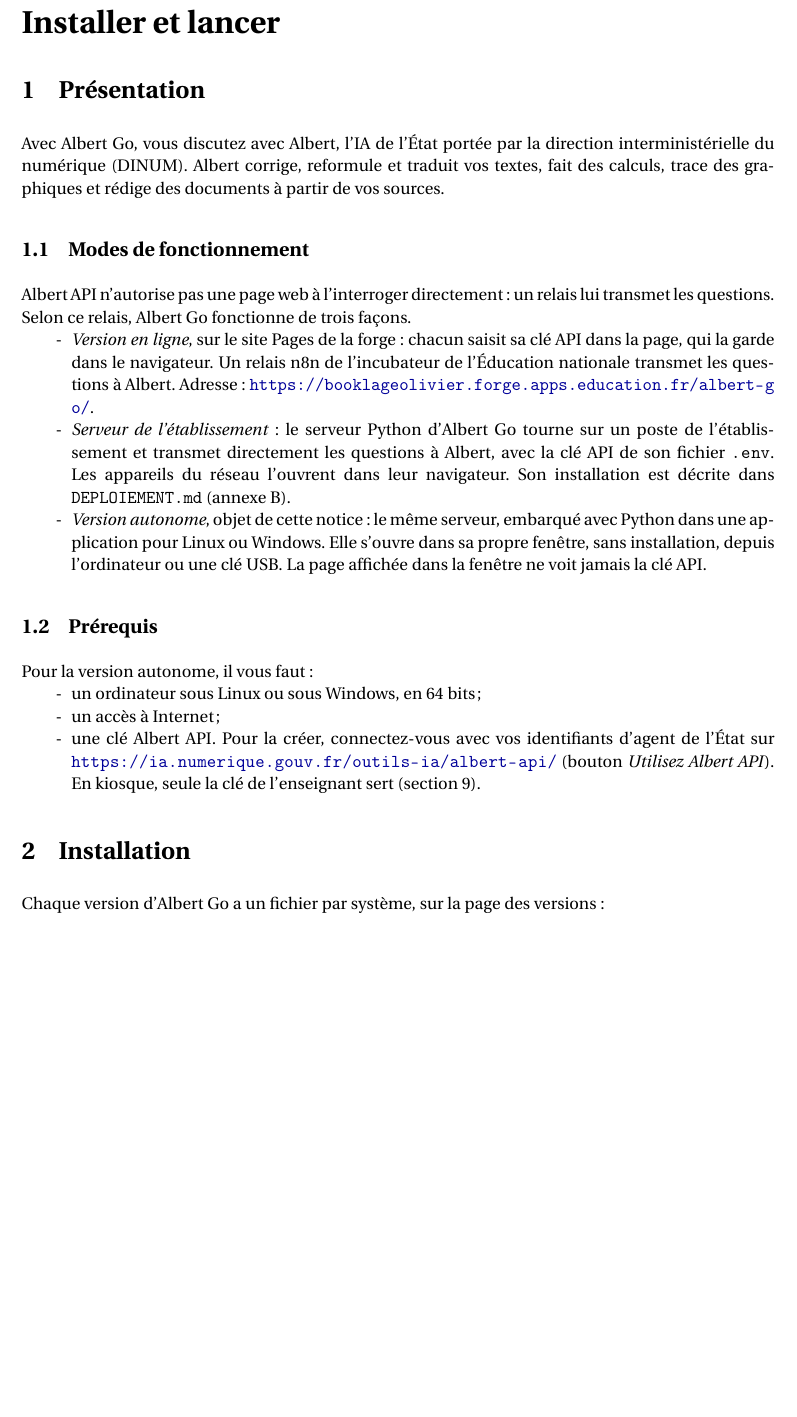
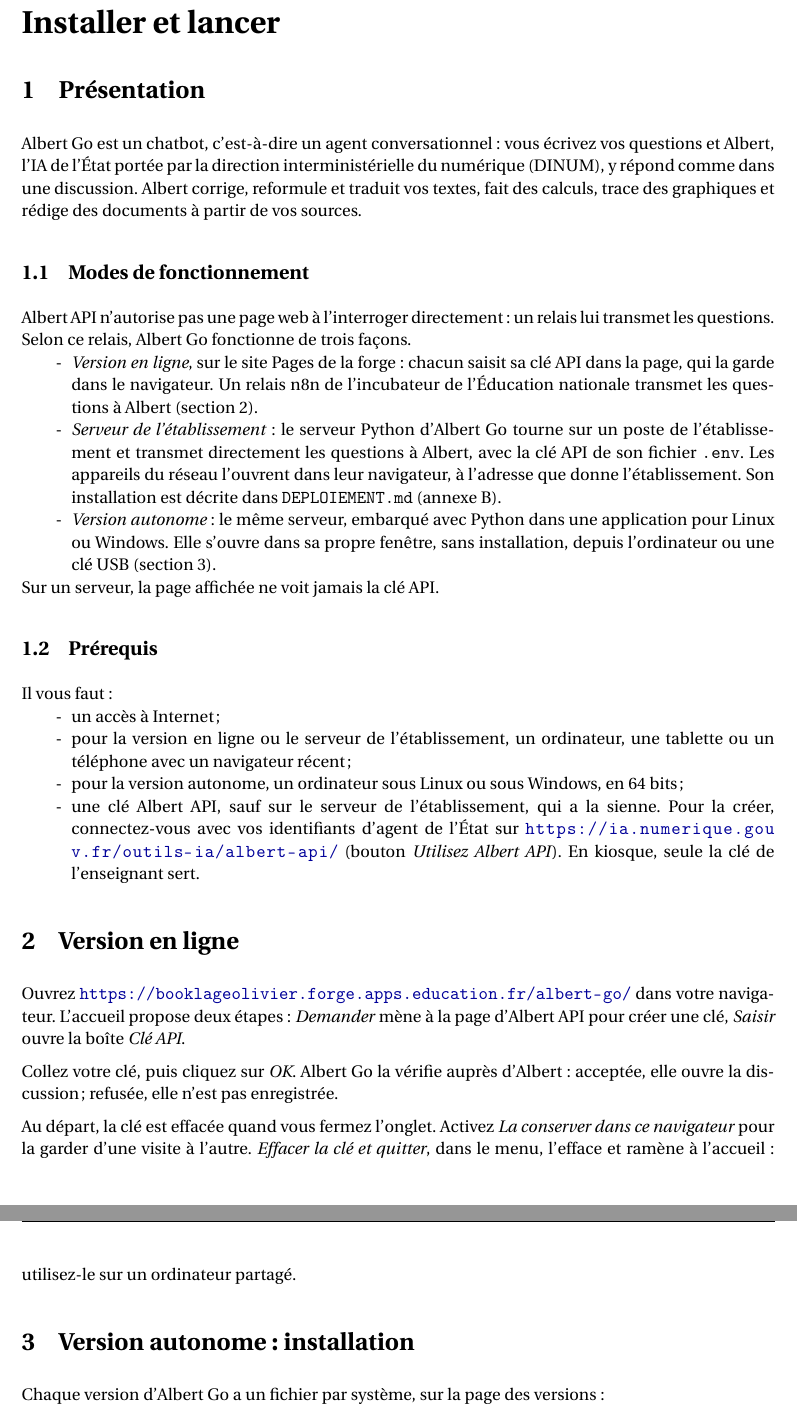
Before and after one commit to obook/albert-go, a LaTeX document (docs/documentation.tex): part of page 3 of 8 before the commit and two parts of pages 3 and 4 of 9 after it, the two joined at a grey line, cut so that both start at the same text, the shorter picture padded with empty space. Compiled offline with pdfLaTeX.

Commit message:
docs(notice): Couvrir les trois modes, réglages par ordre alphabétique
Notice d'utilisation : version en ligne et clé dans le navigateur, Albert Go présenté comme un chatbot.

```diff
--- a/docs/documentation.tex
+++ b/docs/documentation.tex
@@ -15,7 +16,7 @@
 \documentclass[a4paper, 11pt]{article}
 
 \newcommand{\titre}{Albert Go}
-\newcommand{\sousTitre}{Notice de la version autonome}
+\newcommand{\sousTitre}{Notice d'utilisation}
 \newcommand{\version}{v4.0.1}
 \newcommand{\auteur}{O. Booklage}
 \newcommand{\projet}{Albert Go}
@@ -78,28 +78,40 @@
 \section{Présentation}
 \label{sec:presentation}
 
-Avec Albert Go, vous discutez avec Albert, l'IA de l'État portée par la direction interministérielle du numérique (DINUM). Albert corrige, reformule et traduit vos textes, fait des calculs, trace des graphiques et rédige des documents à partir de vos sources.
+Albert Go est un chatbot, c'est-à-dire un agent conversationnel : vous écrivez vos questions et Albert, l'IA de l'État portée par la direction interministérielle du numérique (DINUM), y répond comme dans une discussion. Albert corrige, reformule et traduit vos textes, fait des calculs, trace des graphiques et rédige des documents à partir de vos sources.
 
 \subsection{Modes de fonctionnement}
 \label{sec:modes}
 
 Albert API n'autorise pas une page web à l'interroger directement : un relais lui transmet les questions. Selon ce relais, Albert Go fonctionne de trois façons.
 \begin{itemize}
-  \item \emph{Version en ligne}, sur le site Pages de la forge : chacun saisit sa clé API dans la page, qui la garde dans le navigateur. Un relais n8n de l'incubateur de l'Éducation nationale transmet les questions à Albert. Adresse : \url{https://booklageolivier.forge.apps.education.fr/albert-go/}.
-  \item \emph{Serveur de l'établissement} : le serveur Python d'Albert Go tourne sur un poste de l'établissement et transmet directement les questions à Albert, avec la clé API de son fichier \code{.env}. Les appareils du réseau l'ouvrent dans leur navigateur. Son installation est décrite dans \texttt{DEPLOIEMENT.md} (\autoref{sec:plus-loin}).
-  \item \emph{Version autonome}, objet de cette notice : le même serveur, embarqué avec Python dans une application pour Linux ou Windows. Elle s'ouvre dans sa propre fenêtre, sans installation, depuis l'ordinateur ou une clé USB. La page affichée dans la fenêtre ne voit jamais la clé API.
+  \item \emph{Version en ligne}, sur le site Pages de la forge : chacun saisit sa clé API dans la page, qui la garde dans le navigateur. Un relais n8n de l'incubateur de l'Éducation nationale transmet les questions à Albert (\autoref{sec:en-ligne}).
+  \item \emph{Serveur de l'établissement} : le serveur Python d'Albert Go tourne sur un poste de l'établissement et transmet directement les questions à Albert, avec la clé API de son fichier \code{.env}. Les appareils du réseau l'ouvrent dans leur navigateur, à l'adresse que donne l'établissement. Son installation est décrite dans \texttt{DEPLOIEMENT.md} (\autoref{sec:plus-loin}).
+  \item \emph{Version autonome} : le même serveur, embarqué avec Python dans une application pour Linux ou Windows. Elle s'ouvre dans sa propre fenêtre, sans installation, depuis l'ordinateur ou une clé USB (\autoref{sec:installation}).
 \end{itemize}
+
+Sur un serveur, la page affichée ne voit jamais la clé API.
 
 \subsection{Prérequis}
 
-Pour la version autonome, il vous faut :
+Il vous faut :
 \begin{itemize}
-  \item un ordinateur sous Linux ou sous Windows, en 64 bits ;
   \item un accès à Internet ;
-  \item une clé Albert API. Pour la créer, connectez-vous avec vos identifiants d'agent de l'État sur \url{https://ia.numerique.gouv.fr/outils-ia/albert-api/} (bouton \emph{Utilisez Albert API}). En kiosque, seule la clé de l'enseignant sert (\autoref{sec:kiosque}).
+  \item pour la version en ligne ou le serveur de l'établissement, un ordinateur, une tablette ou un téléphone avec un navigateur récent ;
+  \item pour la version autonome, un ordinateur sous Linux ou sous Windows, en 64 bits ;
+  \item une clé Albert API, sauf sur le serveur de l'établissement, qui a la sienne. Pour la créer, connectez-vous avec vos identifiants d'agent de l'État sur \url{https://ia.numerique.gouv.fr/outils-ia/albert-api/} (bouton \emph{Utilisez Albert API}). En kiosque, seule la clé de l'enseignant sert.
 \end{itemize}
 
-\section{Installation}
+\section{Version en ligne}
+\label{sec:en-ligne}
+
+Ouvrez \url{https://booklageolivier.forge.apps.education.fr/albert-go/} dans votre navigateur. L'accueil propose deux étapes : \emph{Demander} mène à la page d'Albert API pour créer une clé, \emph{Saisir} ouvre la boîte \emph{Clé API}.
+
+Collez votre clé, puis cliquez sur \emph{OK}. Albert Go la vérifie auprès d'Albert : acceptée, elle ouvre la discussion ; refusée, elle n'est pas enregistrée.
+
+Au départ, la clé est effacée quand vous fermez l'onglet. Activez \emph{La conserver dans ce navigateur} pour la garder d'une visite à l'autre. \emph{Effacer la clé et quitter}, dans le menu, l'efface et ramène à l'accueil : utilisez-le sur un ordinateur partagé.
+
+\section{Version autonome : installation}
 \label{sec:installation}
 
 Chaque version d'Albert Go a un fichier par système, sur la page des versions :
```
Also changed, not shown: DEPLOIEMENT.md (+2 -2 lines), docs/documentation.pdf, docs/documentation.tex (45 more changed lines).
